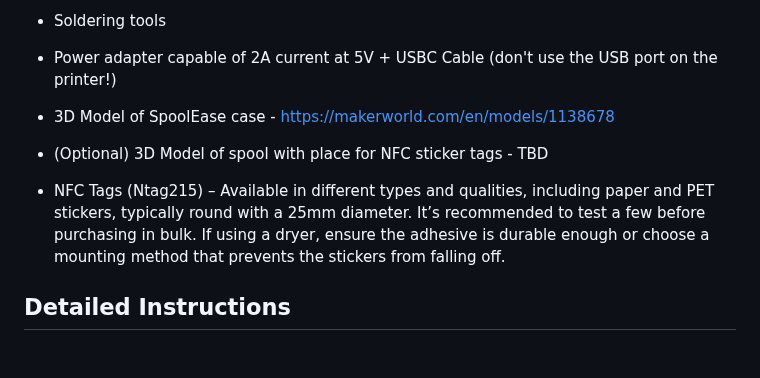
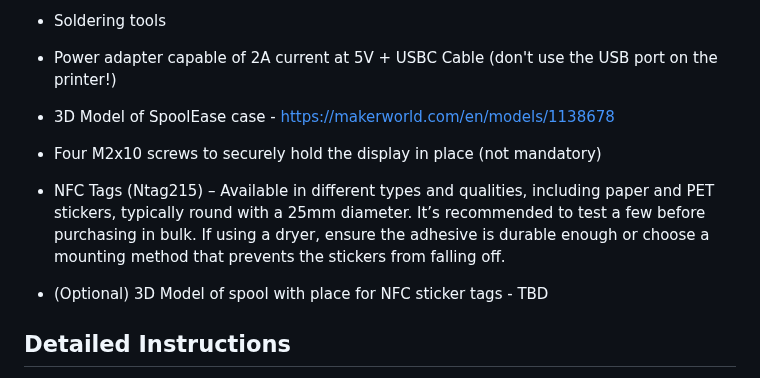
Before and after one commit to yanshay/SpoolEase, a Markdown page: README.md, the part around the change. Rendered like a GitHub page; blank space fills up the shorter version.

Commit message:
add note about screws

```diff
--- a/README.md
+++ b/README.md
@@ -18,9 +18,11 @@ This project is intended for personal use only. Commercial use, distribution, or
 - Soldering tools
 - Power adapter capable of 2A current at 5V + USBC Cable (don't use the USB port on the printer!)
 - 3D Model of SpoolEase case - [https://makerworld.com/en/models/1138678](https://makerworld.com/en/models/1138678)
-- (Optional) 3D Model of spool with place for NFC sticker tags - TBD
+- Four M2x10 screws to securely hold the display in place (not mandatory)
 
 - NFC Tags (Ntag215) – Available in different types and qualities, including paper and PET stickers, typically round with a 25mm diameter. It’s recommended to test a few before purchasing in bulk. If using a dryer, ensure the adhesive is durable enough or choose a mounting method that prevents the stickers from falling off.
+
+- (Optional) 3D Model of spool with place for NFC sticker tags - TBD
 
 ## Detailed Instructions
 - [Build](documentation/build.md)
```
Also changed, not shown: documentation/build.md (+2 -1 lines).
